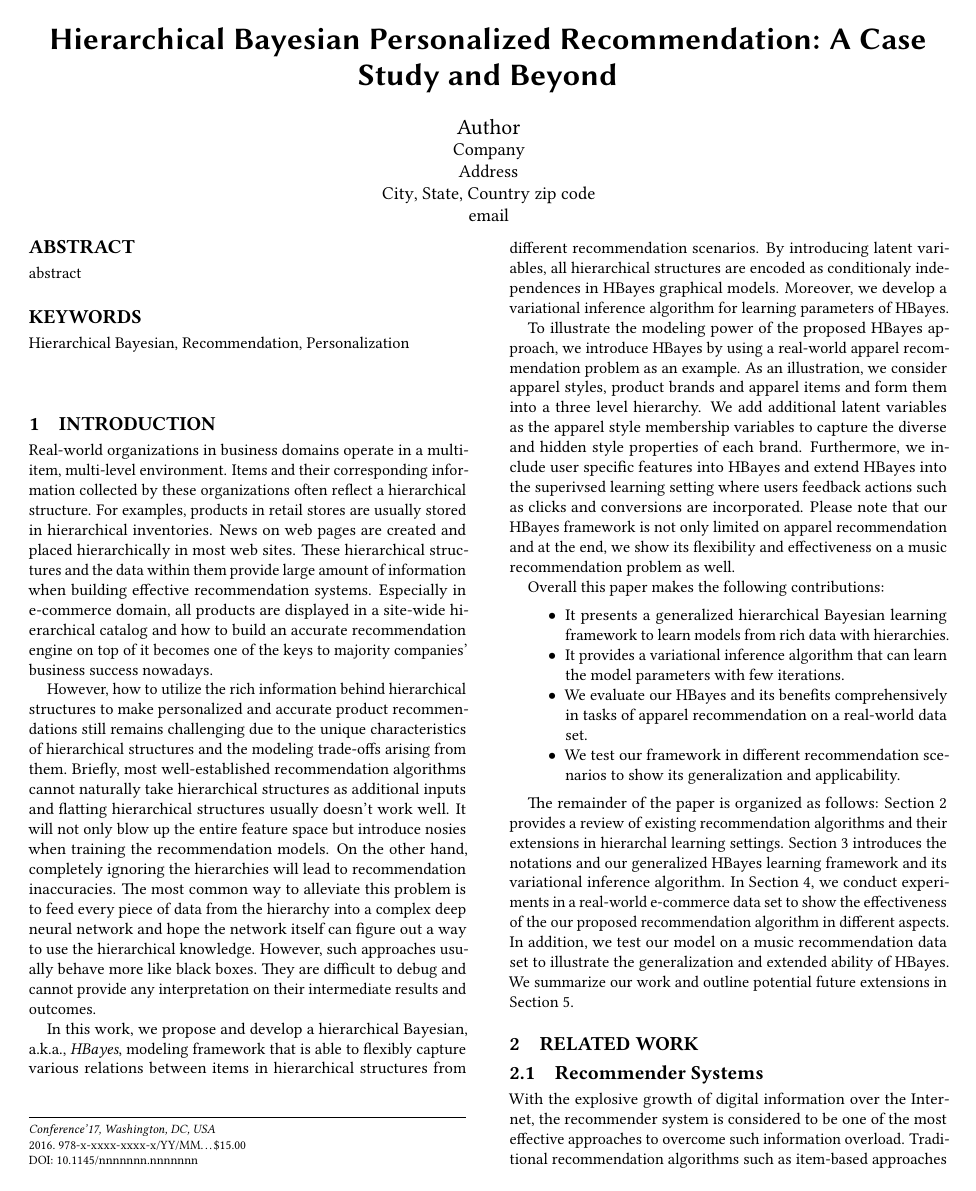
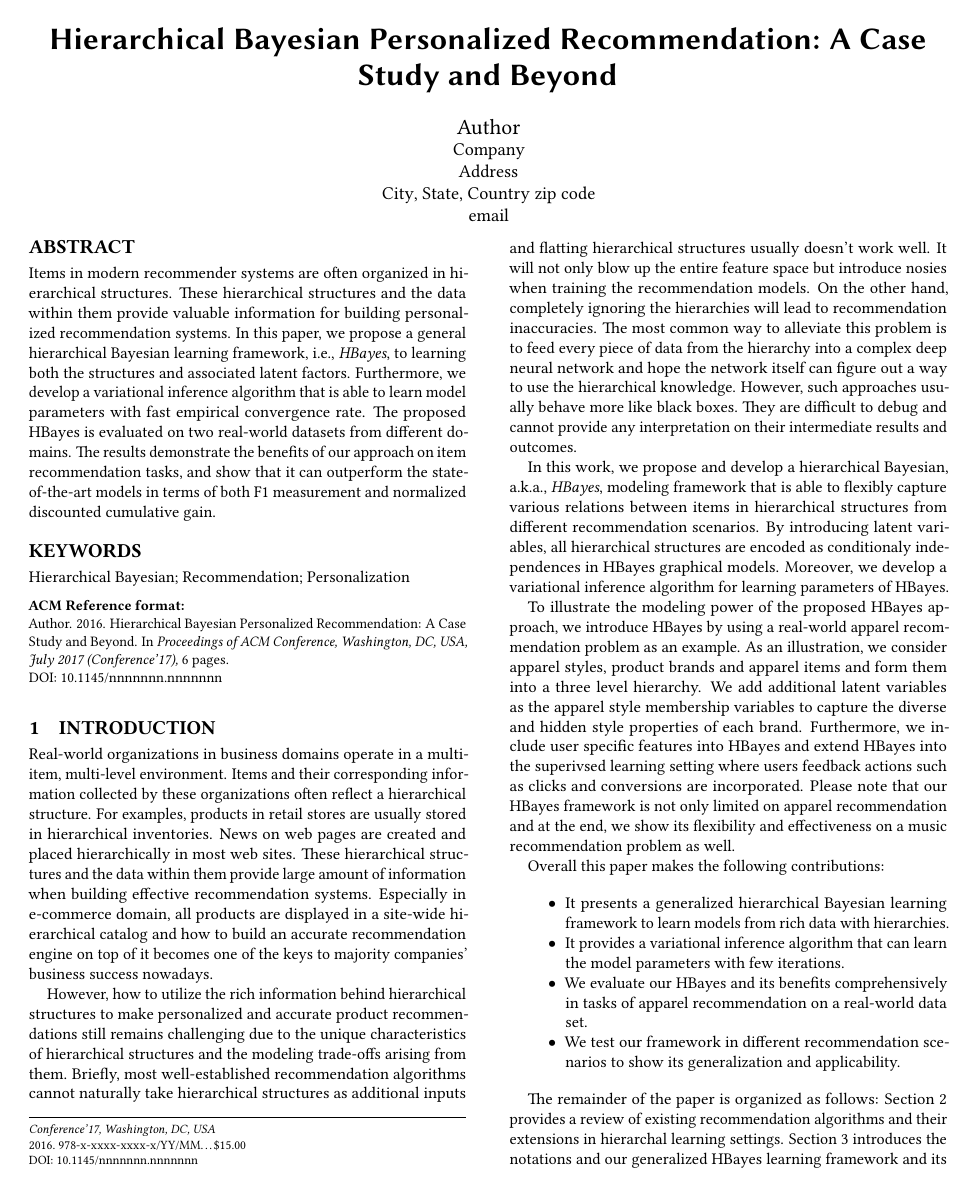
Before and after one commit to xzx111/hierarchical_bayesian, a LaTeX paper (writings/recsys2018.tex, which reads writings/abstract.tex): page 1 of 6. Compiled offline with pdfLaTeX.

Commit message:
add abstract

```diff
--- /dev/null
+++ b/writings/abstract.tex
@@ -0,0 +1 @@
+Items in modern recommender systems are often organized in hierarchical structures. These hierarchical structures and the data within them provide valuable information for building personalized recommendation systems. In this paper, we propose a general hierarchical Bayesian learning framework, i.e., \emph{HBayes}, to learning both the structures and associated latent factors. Furthermore, we develop a variational inference algorithm that is able to learn model parameters with fast empirical convergence rate. The proposed HBayes is evaluated on two real-world datasets from different domains. The results demonstrate the benefits of our approach on  item recommendation tasks, and show that it can outperform the state-of-the-art models in terms of both F1 measurement and normalized discounted cumulative gain.
--- a/writings/recsys2018.tex
+++ b/writings/recsys2018.tex
@@ -1,81 +1,18 @@
 \documentclass[sigconf]{acmart}
-\settopmatter{printacmref=false}
-\pagestyle{plain} % removes running headers
 
-\usepackage{adjustbox}
-\usepackage{color}
-\usepackage{multicol}
-\usepackage{blindtext}
-\usepackage{multirow}
-
-\setcounter{tocdepth}{3}
-\usepackage{graphicx}
-
-
-\usepackage{amsmath}
-\usepackage{amsfonts}
-\usepackage{amssymb}
-\usepackage{mathrsfs}
-\usepackage{bbm}
-
-\usepackage[english]{babel}
-\usepackage{booktabs}
-\usepackage{url}
-
-% \usepackage{subfigure}
-\usepackage{subfig}
-
-\let\proof\relax
-\let\endproof\relax
-\usepackage{amsthm}
-
-
-\usepackage{algorithm}
-\usepackage{paralist}
-\usepackage{algorithmicx}
-\usepackage[noend]{algpseudocode}
-
-\usepackage{paralist}
 \usepackage{booktabs}
 
 \usepackage{bm}
 \usepackage{colortbl}
 \definecolor{mygray}{gray}{.9}
+\usepackage{mathtools}
 
-\usepackage{mathtools}
-\DeclarePairedDelimiter\ceil{\lceil}{\rceil}
-\DeclarePairedDelimiter\floor{\lfloor}{\rfloor}
 
-% \sloppy
-
-%\newtheorem{definition}{Definition}
-%\newtheorem{problem}{Problem}
-%\newtheorem{theorem}{Theorem}
-%\newtheorem{corollary}{Corollary}
 
 % Copyright
-%\setcopyright{none}
 %\setcopyright{acmcopyright}
 %\setcopyright{acmlicensed}
 \setcopyright{none}
-%\setcopyright{usgov}
-%\setcopyright{usgovmixed}
-%\setcopyright{cagov}
-%\setcopyright{cagovmixed}
-
-
-% DOI
-% \acmDOI{10.475/123_4}
-
-% % ISBN
-% \acmISBN{123-4567-24-567/08/06}
-
-%Conference
-% \acmConference[]{}{}{}
-% \acmYear{}
-% \copyrightyear{2016}
-
-% \acmPrice{15.00}
 
 
 \begin{document}
@@ -145,13 +82,11 @@
 % The default list of authors is too long for headers}
 %\renewcommand{\shortauthors}{B. Trovato et al.}
 
-\sloppy
 \begin{abstract}
-% \input{abstract}
-abstract
+\input{abstract}
 \end{abstract}
 
-\keywords{Hierarchical Bayesian, Recommendation, Personalization}
+\keywords{Hierarchical Bayesian;  Recommendation; Personalization}
 
 \maketitle
 % \blfootnote{$^\star$Corresponding author}
```
Also changed, not shown: writings/recsys2018.pdf.
